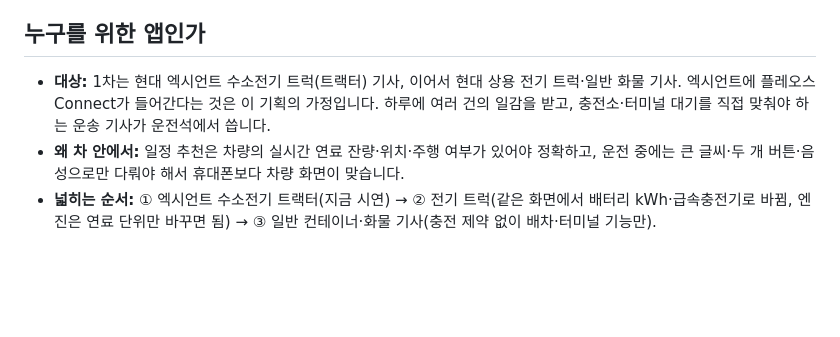
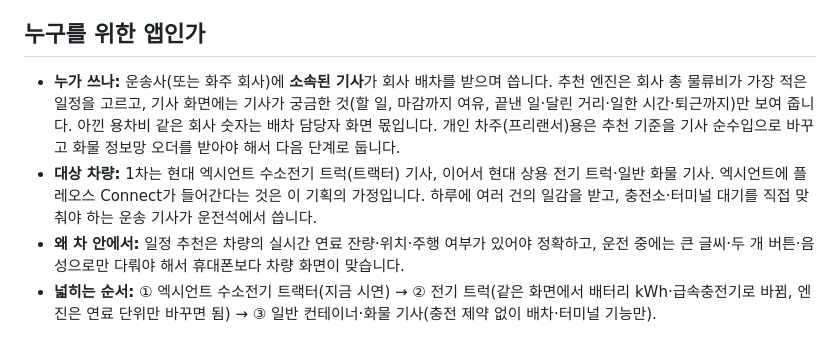
Before and after one commit to seokj2/h2-driver-app, a Markdown page: README.md, the part around one of its changes. Drawn GitHub-style; blank space fills up the shorter version.

```diff
--- a/README.md
+++ b/README.md
@@ -27,7 +27,8 @@
 
 ## 누구를 위한 앱인가
 
-- **대상:** 1차는 현대 엑시언트 수소전기 트럭(트랙터) 기사, 이어서 현대 상용 전기 트럭·일반 화물 기사. 엑시언트에 플레오스 Connect가 들어간다는 것은 이 기획의 가정입니다. 하루에 여러 건의 일감을 받고, 충전소·터미널 대기를 직접 맞춰야 하는 운송 기사가 운전석에서 씁니다.
+- **누가 쓰나:** 운송사(또는 화주 회사)에 **소속된 기사**가 회사 배차를 받으며 씁니다. 추천 엔진은 회사 총 물류비가 가장 적은 일정을 고르고, 기사 화면에는 기사가 궁금한 것(할 일, 마감까지 여유, 끝낸 일·달린 거리·일한 시간·퇴근까지)만 보여 줍니다. 아낀 용차비 같은 회사 숫자는 배차 담당자 화면 몫입니다. 개인 차주(프리랜서)용은 추천 기준을 기사 순수입으로 바꾸고 화물 정보망 오더를 받아야 해서 다음 단계로 둡니다.
+- **대상 차량:** 1차는 현대 엑시언트 수소전기 트럭(트랙터) 기사, 이어서 현대 상용 전기 트럭·일반 화물 기사. 엑시언트에 플레오스 Connect가 들어간다는 것은 이 기획의 가정입니다. 하루에 여러 건의 일감을 받고, 충전소·터미널 대기를 직접 맞춰야 하는 운송 기사가 운전석에서 씁니다.
 - **왜 차 안에서:** 일정 추천은 차량의 실시간 연료 잔량·위치·주행 여부가 있어야 정확하고, 운전 중에는 큰 글씨·두 개 버튼·음성으로만 다뤄야 해서 휴대폰보다 차량 화면이 맞습니다.
 - **넓히는 순서:** ① 엑시언트 수소전기 트랙터(지금 시연) → ② 전기 트럭(같은 화면에서 배터리 kWh·급속충전기로 바뀜, 엔진은 연료 단위만 바꾸면 됨) → ③ 일반 컨테이너·화물 기사(충전 제약 없이 배차·터미널 기능만).
 
```
Also changed, not shown: other parts of README.md (+1 -1 lines), docs/screens/car_1_before_shift.png, docs/screens/car_2_recommend.png, docs/screens/car_3_working.png, docs/screens/car_4_next.png, 4 other files.
